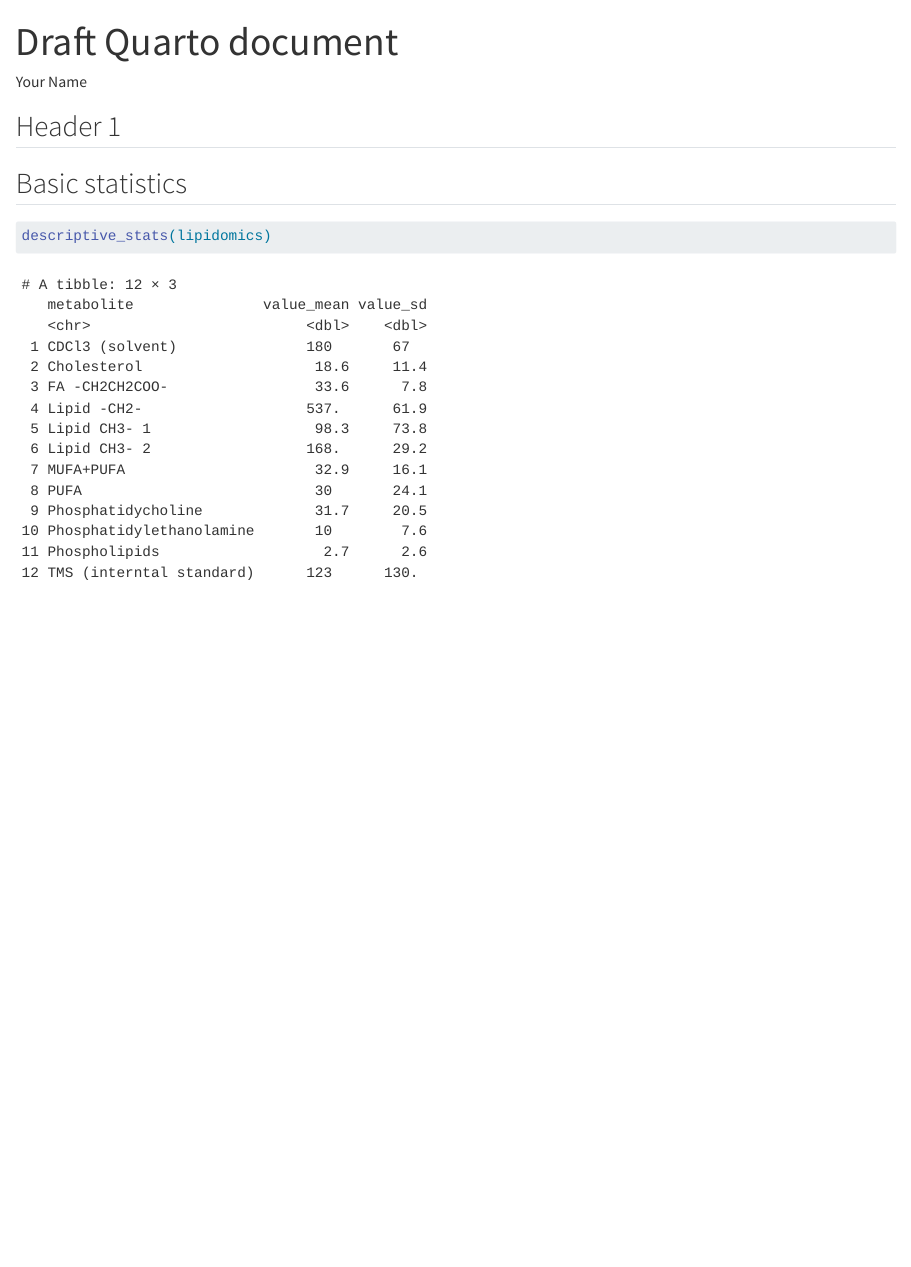
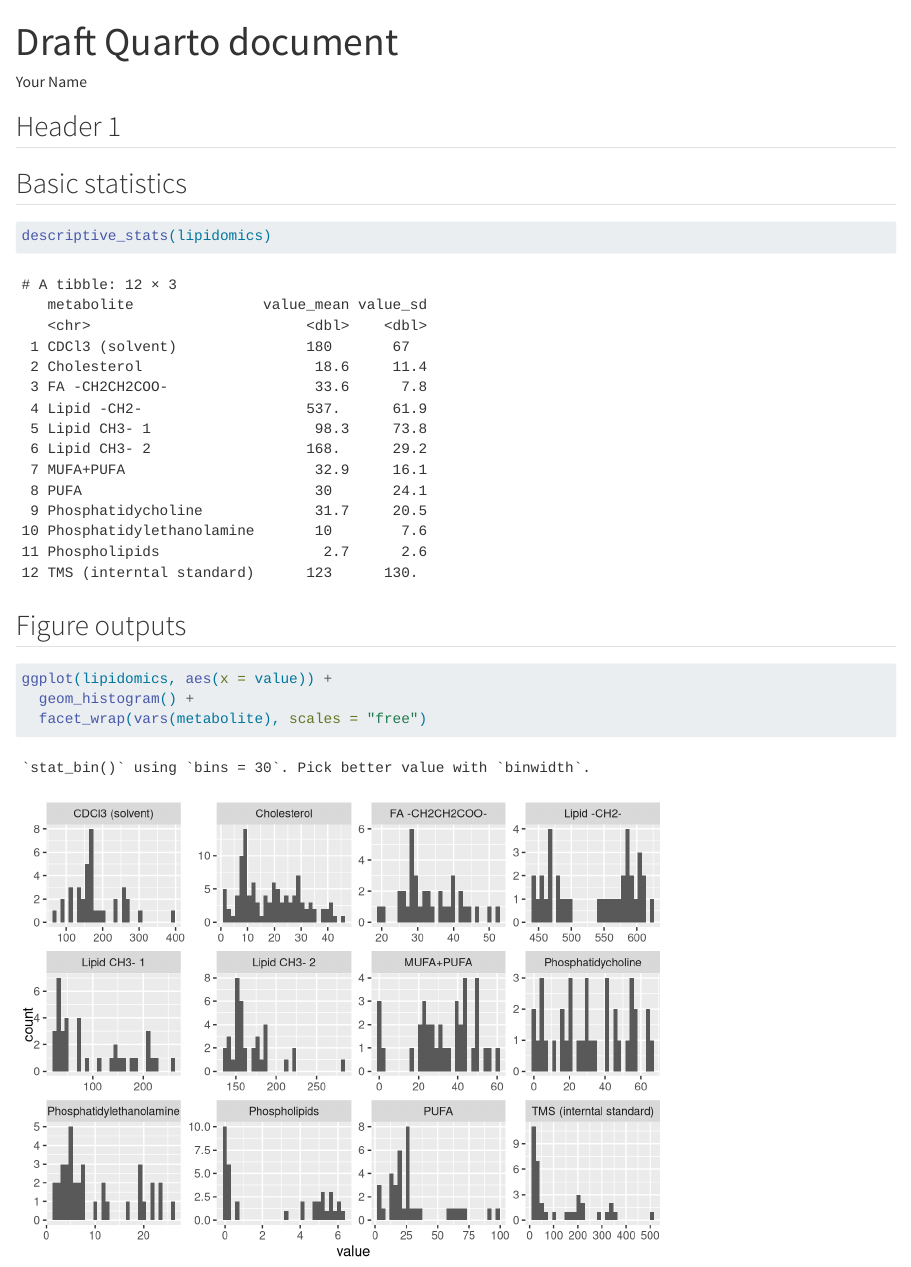
Before and after one commit to IevaStrele/AdvancedR3, a Quarto document (doc/learning.qmd): the page in a window 1100 px wide, from its top. Rendered offline with R 4.5, knitr and Pandoc in place of Quarto, with nearby package versions.

Commit message:
function to make distribution plots of metabolites

````diff
--- a/R/functions.R
+++ b/R/functions.R
@@ -20,3 +20,18 @@ descriptive_stats <- function(data) {
     ))
   return(stats)
 }
+
+
+
+#' Distribution plots of metabolites
+#'
+#' @param lipidomics data
+#'
+#' @return A plot object.
+
+plot_distributions <- function(data) {
+    plot <- ggplot2::ggplot(data, ggplot2::aes(x = value)) +
+        ggplot2::geom_histogram() +
+        ggplot2::facet_wrap(ggplot2::vars(metabolite), scales = "free")
+    return(plot)
+}
--- a/doc/learning.qmd
+++ b/doc/learning.qmd
@@ -18,3 +18,11 @@ lipidomics <- read_csv(here::here("data/lipidomics.csv"))
 ```{r}
 descriptive_stats(lipidomics)
 ```
+
+## Figure outputs
+
+```{r}
+ggplot(lipidomics, aes(x = value)) +
+  geom_histogram() +
+  facet_wrap(vars(metabolite), scales = "free")
+```
````
Also changed, not shown: 1 other file.
